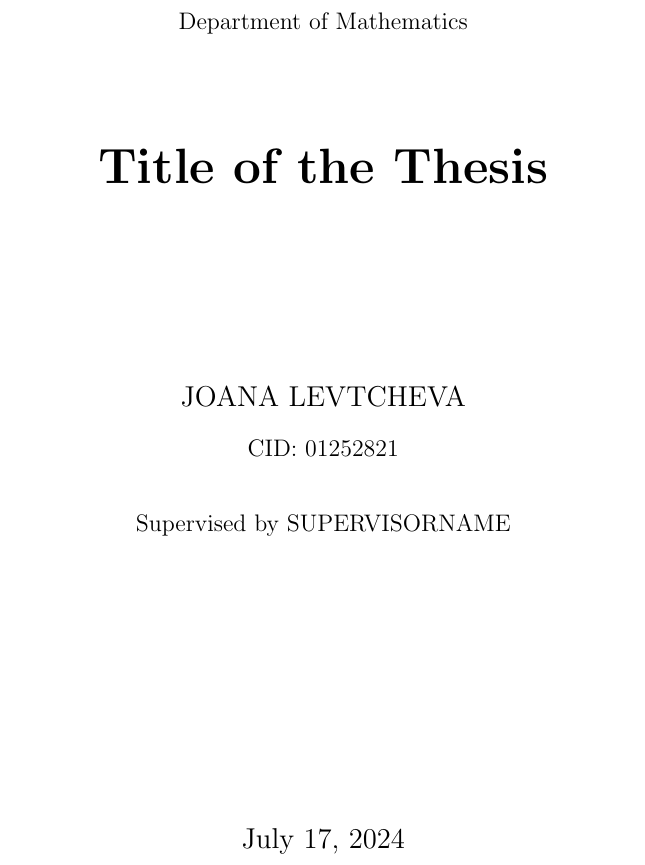
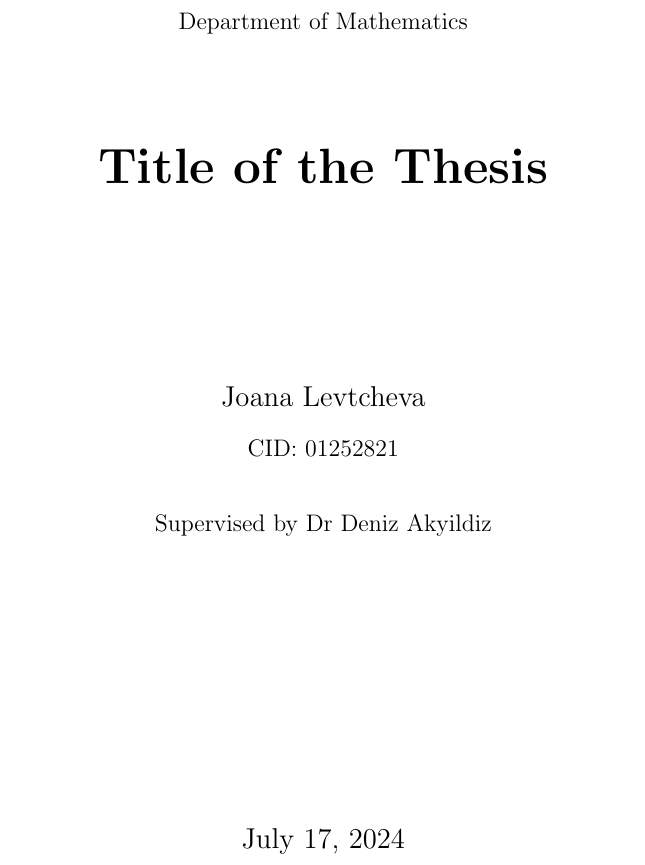
Before and after one commit to JoeJoe1313/MSc-Thesis, a LaTeX thesis (main.tex): part of page 1 of 11, cut so that both start at the same text. Compiled offline with pdfLaTeX.

Commit message:
minor updates

```diff
--- a/main.tex
+++ b/main.tex
@@ -1,9 +1,9 @@
 \documentclass{mldsmsc}
 
 \title{Title of the Thesis}
-\author{JOANA LEVTCHEVA}
+\author{Joana Levtcheva}
 \CID{01252821}
-\supervisor{SUPERVISORNAME}
+\supervisor{Dr Deniz Akyildiz}
 % \date{1 May 2023}
 %For today's date, use:
 \date{\today}
```
